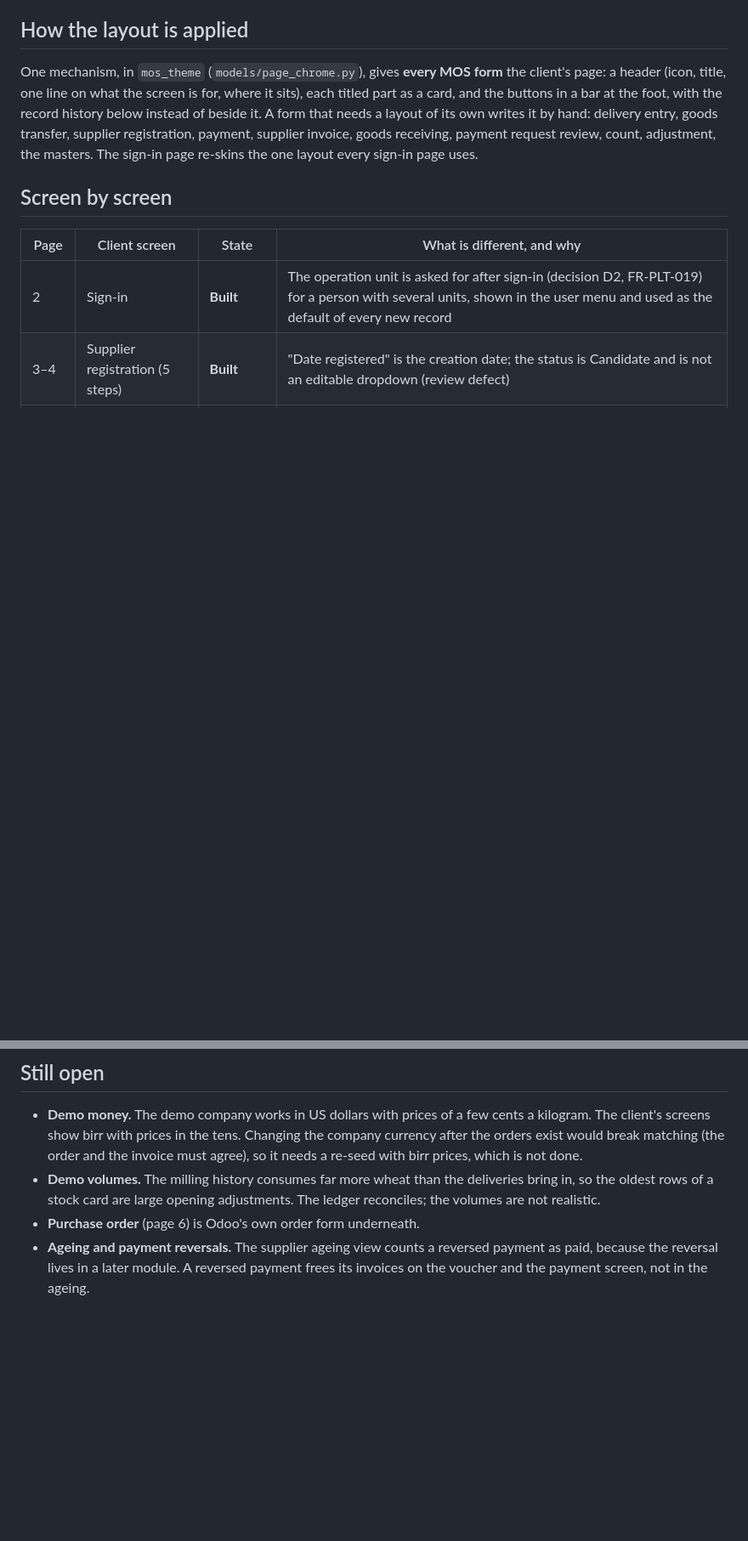
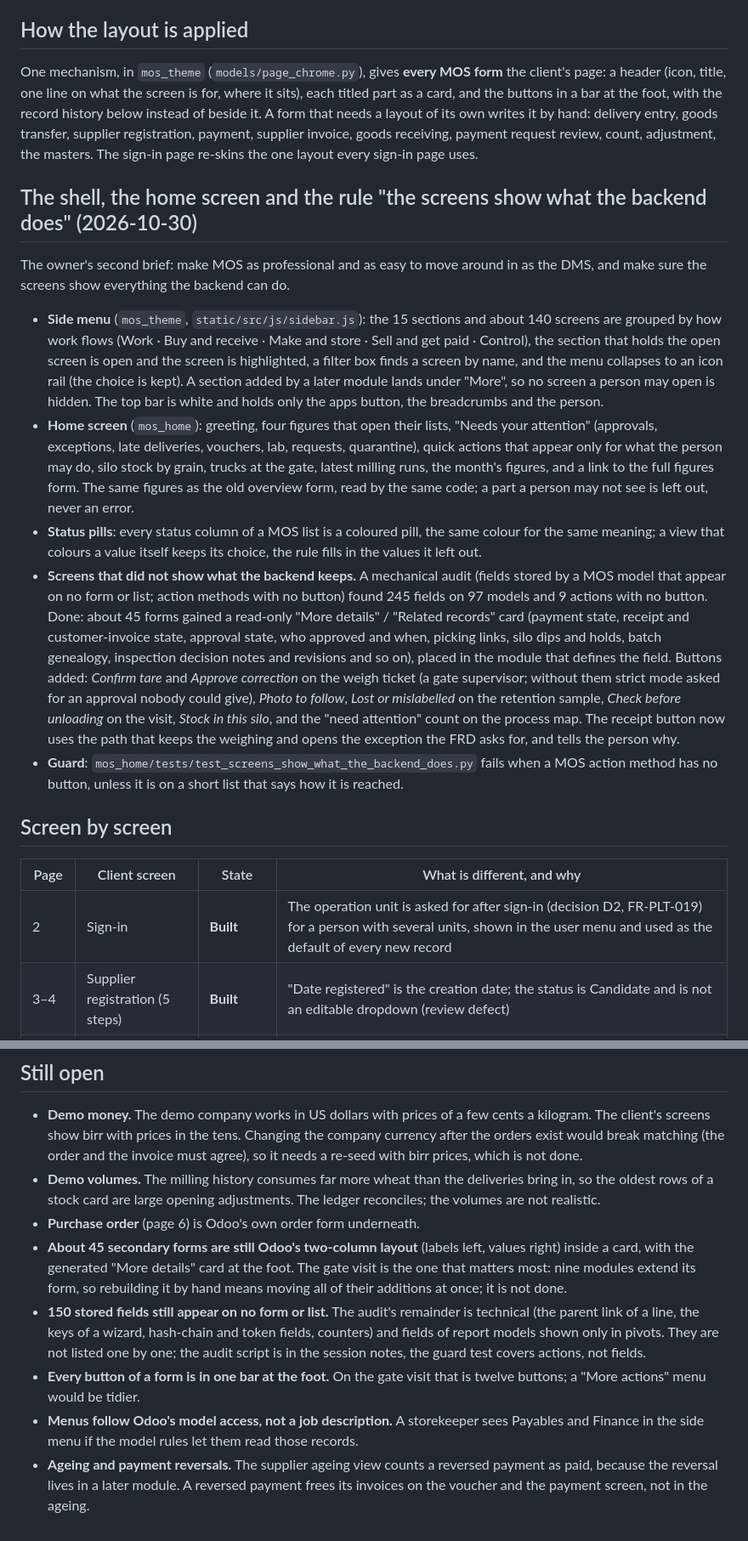
Before and after one commit to DawitBK/MOS, a Markdown page: docs/3-design/UI-PARITY.md, 2 parts joined by grey strips. Shown at 85% size. Drawn GitHub-style; blank space fills up the shorter version.

Commit message:
UI parity: side menu, home screen, status pills, and the audit of what the backend does that no screen showed

```diff
--- a/docs/3-design/UI-PARITY.md
+++ b/docs/3-design/UI-PARITY.md
@@ -9,6 +9,16 @@
 ## How the layout is applied
 
 One mechanism, in `mos_theme` (`models/page_chrome.py`), gives **every MOS form** the client's page: a header (icon, title, one line on what the screen is for, where it sits), each titled part as a card, and the buttons in a bar at the foot, with the record history below instead of beside it. A form that needs a layout of its own writes it by hand: delivery entry, goods transfer, supplier registration, payment, supplier invoice, goods receiving, payment request review, count, adjustment, the masters. The sign-in page re-skins the one layout every sign-in page uses.
+
+## The shell, the home screen and the rule "the screens show what the backend does" (2026-10-30)
+
+The owner's second brief: make MOS as professional and as easy to move around in as the DMS, and make sure the screens show everything the backend can do.
+
+- **Side menu** (`mos_theme`, `static/src/js/sidebar.js`): the 15 sections and about 140 screens are grouped by how work flows (Work · Buy and receive · Make and store · Sell and get paid · Control), the section that holds the open screen is open and the screen is highlighted, a filter box finds a screen by name, and the menu collapses to an icon rail (the choice is kept). A section added by a later module lands under "More", so no screen a person may open is hidden. The top bar is white and holds only the apps button, the breadcrumbs and the person.
+- **Home screen** (`mos_home`): greeting, four figures that open their lists, "Needs your attention" (approvals, exceptions, late deliveries, vouchers, lab, requests, quarantine), quick actions that appear only for what the person may do, silo stock by grain, trucks at the gate, latest milling runs, the month's figures, and a link to the full figures form. The same figures as the old overview form, read by the same code; a part a person may not see is left out, never an error.
+- **Status pills**: every status column of a MOS list is a coloured pill, the same colour for the same meaning; a view that colours a value itself keeps its choice, the rule fills in the values it left out.
+- **Screens that did not show what the backend keeps.** A mechanical audit (fields stored by a MOS model that appear on no form or list; action methods with no button) found 245 fields on 97 models and 9 actions with no button. Done: about 45 forms gained a read-only "More details" / "Related records" card (payment state, receipt and customer-invoice state, approval state, who approved and when, picking links, silo dips and holds, batch genealogy, inspection decision notes and revisions and so on), placed in the module that defines the field. Buttons added: *Confirm tare* and *Approve correction* on the weigh ticket (a gate supervisor; without them strict mode asked for an approval nobody could give), *Photo to follow*, *Lost or mislabelled* on the retention sample, *Check before unloading* on the visit, *Stock in this silo*, and the "need attention" count on the process map. The receipt button now uses the path that keeps the weighing and opens the exception the FRD asks for, and tells the person why.
+- **Guard**: `mos_home/tests/test_screens_show_what_the_backend_does.py` fails when a MOS action method has no button, unless it is on a short list that says how it is reached.
 
 ## Screen by screen
 
@@ -47,4 +57,8 @@ One mechanism, in `mos_theme` (`models/page_chrome.py`), gives **every MOS form*
 - **Demo money.** The demo company works in US dollars with prices of a few cents a kilogram. The client's screens show birr with prices in the tens. Changing the company currency after the orders exist would break matching (the order and the invoice must agree), so it needs a re-seed with birr prices, which is not done.
 - **Demo volumes.** The milling history consumes far more wheat than the deliveries bring in, so the oldest rows of a stock card are large opening adjustments. The ledger reconciles; the volumes are not realistic.
 - **Purchase order** (page 6) is Odoo's own order form underneath.
+- **About 45 secondary forms are still Odoo's two-column layout** (labels left, values right) inside a card, with the generated "More details" card at the foot. The gate visit is the one that matters most: nine modules extend its form, so rebuilding it by hand means moving all of their additions at once; it is not done.
+- **150 stored fields still appear on no form or list.** The audit's remainder is technical (the parent link of a line, the keys of a wizard, hash-chain and token fields, counters) and fields of report models shown only in pivots. They are not listed one by one; the audit script is in the session notes, the guard test covers actions, not fields.
+- **Every button of a form is in one bar at the foot.** On the gate visit that is twelve buttons; a "More actions" menu would be tidier.
+- **Menus follow Odoo's model access, not a job description.** A storekeeper sees Payables and Finance in the side menu if the model rules let them read those records.
 - **Ageing and payment reversals.** The supplier ageing view counts a reversed payment as paid, because the reversal lives in a later module. A reversed payment frees its invoices on the voucher and the payment screen, not in the ageing.
```
